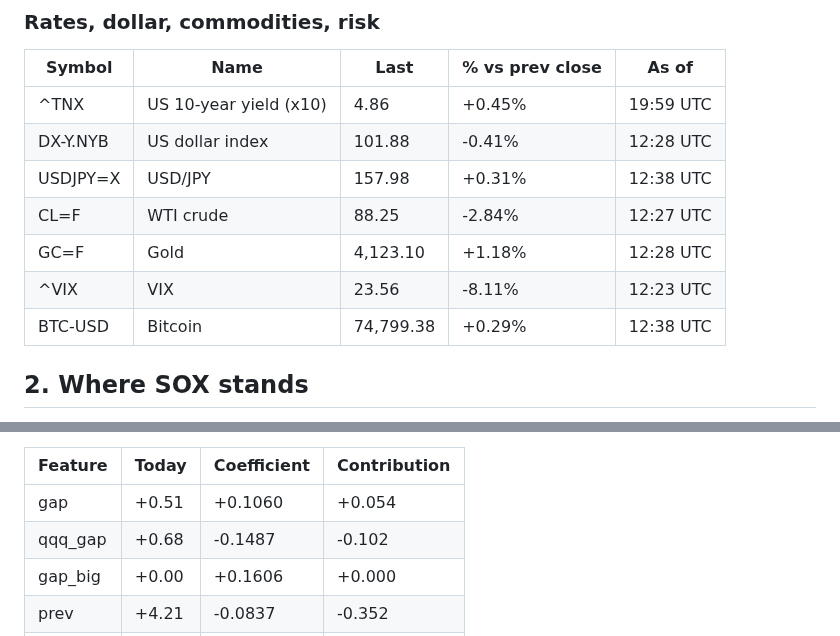
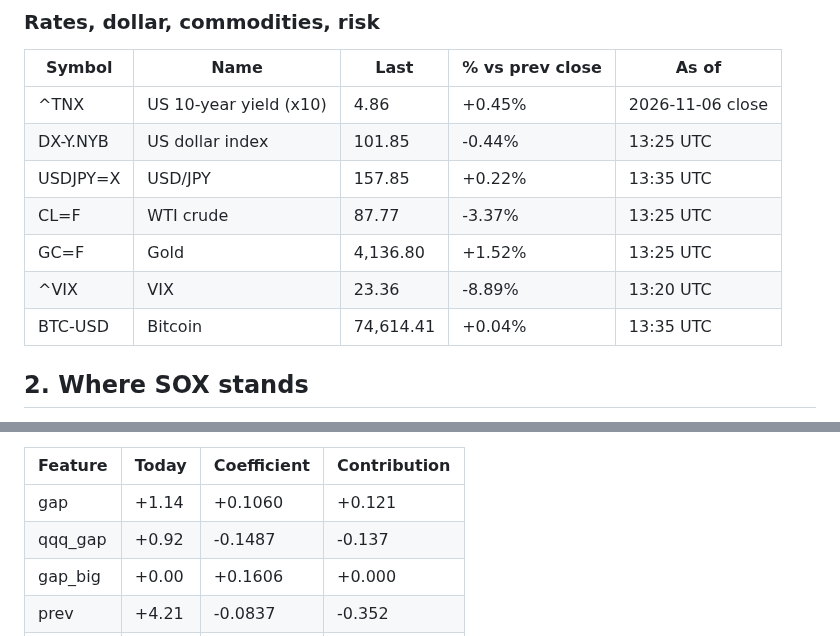
Before and after one commit to clintsun1977/daily-news, a Markdown page: data/sox-brief/2026-11-09.md, 2 parts joined by grey strips. GitHub-like rendering.

Commit message:
sox brief: 2026-11-09 08:35

```diff
--- a/data/sox-brief/2026-11-09.md
+++ b/data/sox-brief/2026-11-09.md
@@ -83,13 +83,13 @@ Generated 2026-11-09 12:38 UTC by GitHub Actions from Yahoo Finance. Quotes are
 
 | Symbol | Name | Last | % vs prev close | As of |
 |---|---|---|---|---|
-| ^TNX | US 10-year yield (x10) | 4.86 | +0.45% | 19:59 UTC |
-| DX-Y.NYB | US dollar index | 101.88 | -0.41% | 12:28 UTC |
-| USDJPY=X | USD/JPY | 157.98 | +0.31% | 12:38 UTC |
-| CL=F | WTI crude | 88.25 | -2.84% | 12:27 UTC |
-| GC=F | Gold | 4,123.10 | +1.18% | 12:28 UTC |
-| ^VIX | VIX | 23.56 | -8.11% | 12:23 UTC |
-| BTC-USD | Bitcoin | 74,799.38 | +0.29% | 12:38 UTC |
+| ^TNX | US 10-year yield (x10) | 4.86 | +0.45% | 2026-11-06 close |
+| DX-Y.NYB | US dollar index | 101.85 | -0.44% | 13:25 UTC |
+| USDJPY=X | USD/JPY | 157.85 | +0.22% | 13:35 UTC |
+| CL=F | WTI crude | 87.77 | -3.37% | 13:25 UTC |
+| GC=F | Gold | 4,136.80 | +1.52% | 13:25 UTC |
+| ^VIX | VIX | 23.36 | -8.89% | 13:20 UTC |
+| BTC-USD | Bitcoin | 74,614.41 | +0.04% | 13:35 UTC |
 
 ## 2. Where SOX stands
 
@@ -155,8 +155,8 @@ Beat "no move after the open" in 3 of 8 years; direction right 53% of 1345 signa
 
 | Feature | Today | Coefficient | Contribution |
 |---|---|---|---|
-| gap | +0.51 | +0.1060 | +0.054 |
-| qqq_gap | +0.68 | -0.1487 | -0.102 |
+| gap | +1.14 | +0.1060 | +0.121 |
+| qqq_gap | +0.92 | -0.1487 | -0.137 |
 | gap_big | +0.00 | +0.1606 | +0.000 |
 | prev | +4.21 | -0.0837 | -0.352 |
 | ret5 | -12.15 | +0.0029 | -0.023 |
```
Also changed, not shown: other parts of data/sox-brief/2026-11-09.md (+38 -38 lines).
